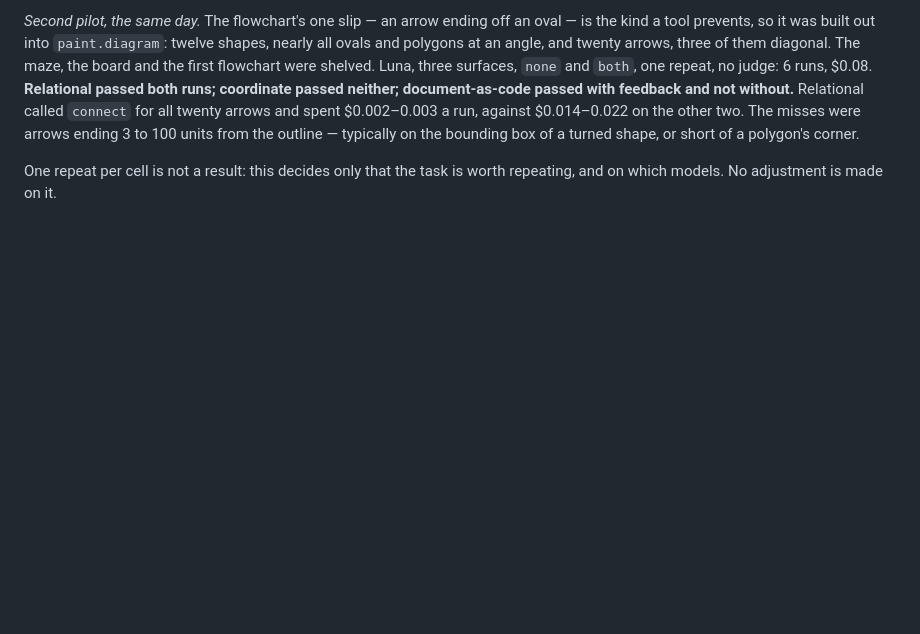
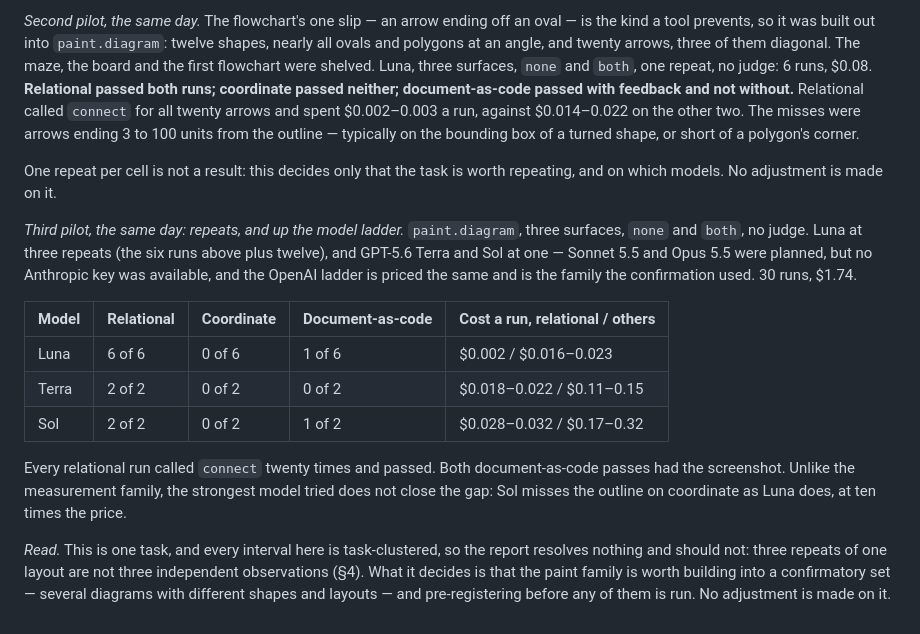
Before and after one commit to swissspidy/canvas, a Markdown page: docs/PREREGISTRATION.md, the part around the change. GitHub-like rendering; blank space fills up the shorter version.

Commit message:
Record the paint.diagram pilot across three repeats and three models
Relational passed 10 of 10 runs, coordinate 0 of 10 and document-as-code 2 of
10, on GPT-5.6 Luna, Terra and Sol alike, at a sixth to a tenth of the cost.
One task, so nothing is resolved; it decides that the family is worth a
pre-registered confirmatory set.

Co-Authored-By: Claude Opus 5.5 <noreply@anthropic.com>
Claude-Session: https://claude.ai/code/session_01L2FuC8Lw8fvDbpNu3fs9wX

```diff
--- a/docs/PREREGISTRATION.md
+++ b/docs/PREREGISTRATION.md
@@ -1362,3 +1362,28 @@ of a polygon's corner.
 
 One repeat per cell is not a result: this decides only that the task is
 worth repeating, and on which models. No adjustment is made on it.
+
+*Third pilot, the same day: repeats, and up the model ladder.* `paint.diagram`,
+three surfaces, `none` and `both`, no judge. Luna at three repeats (the six
+runs above plus twelve), and GPT-5.6 Terra and Sol at one — Sonnet 5.5 and
+Opus 5.5 were planned, but no Anthropic key was available, and the OpenAI
+ladder is priced the same and is the family the confirmation used. 30 runs,
+$1.74.
+
+| Model | Relational | Coordinate | Document-as-code | Cost a run, relational / others |
+|---|---|---|---|---|
+| Luna | 6 of 6 | 0 of 6 | 1 of 6 | $0.002 / $0.016–0.023 |
+| Terra | 2 of 2 | 0 of 2 | 0 of 2 | $0.018–0.022 / $0.11–0.15 |
+| Sol | 2 of 2 | 0 of 2 | 1 of 2 | $0.028–0.032 / $0.17–0.32 |
+
+Every relational run called `connect` twenty times and passed. Both
+document-as-code passes had the screenshot. Unlike the measurement family,
+the strongest model tried does not close the gap: Sol misses the outline on
+coordinate as Luna does, at ten times the price.
+
+*Read.* This is one task, and every interval here is task-clustered, so the
+report resolves nothing and should not: three repeats of one layout are not
+three independent observations (§4). What it decides is that the paint
+family is worth building into a confirmatory set — several diagrams with
+different shapes and layouts — and pre-registering before any of them is
+run. No adjustment is made on it.
```
